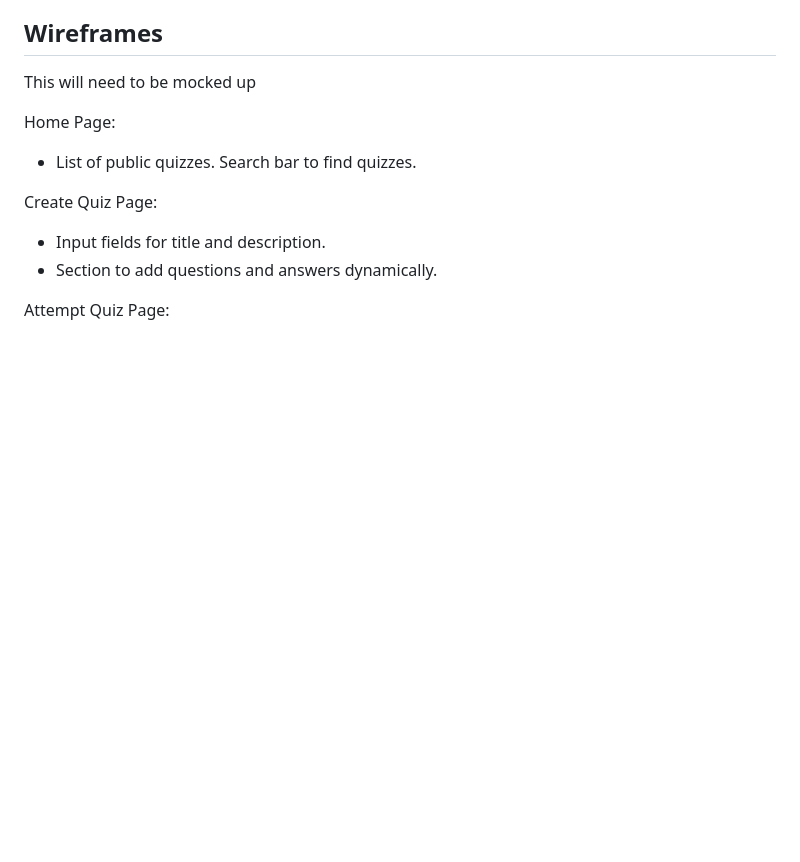
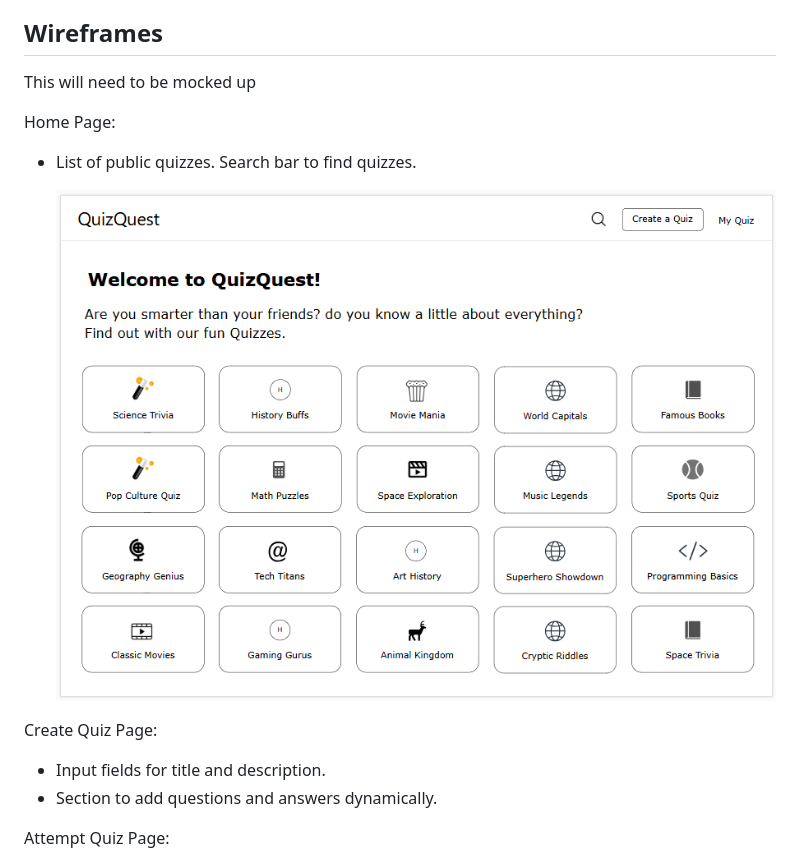
Before and after one commit to ArcaneCipher/QuizQuest, a Markdown page: project-details.md, the part around the change. Rendered like a GitHub page; pictures changed too: screenshots/homepage.png (added); blank space fills up the shorter version.

Commit message:
homepage wireframe added to project-details.md

```diff
--- a/project-details.md
+++ b/project-details.md
@@ -246,6 +246,8 @@ Home Page:
 - List of public quizzes.
   Search bar to find quizzes.
 
+  !["Homepage Wireframe"](./screenshots/homepage.png)
+
 Create Quiz Page:
 
 - Input fields for title and description.
```
